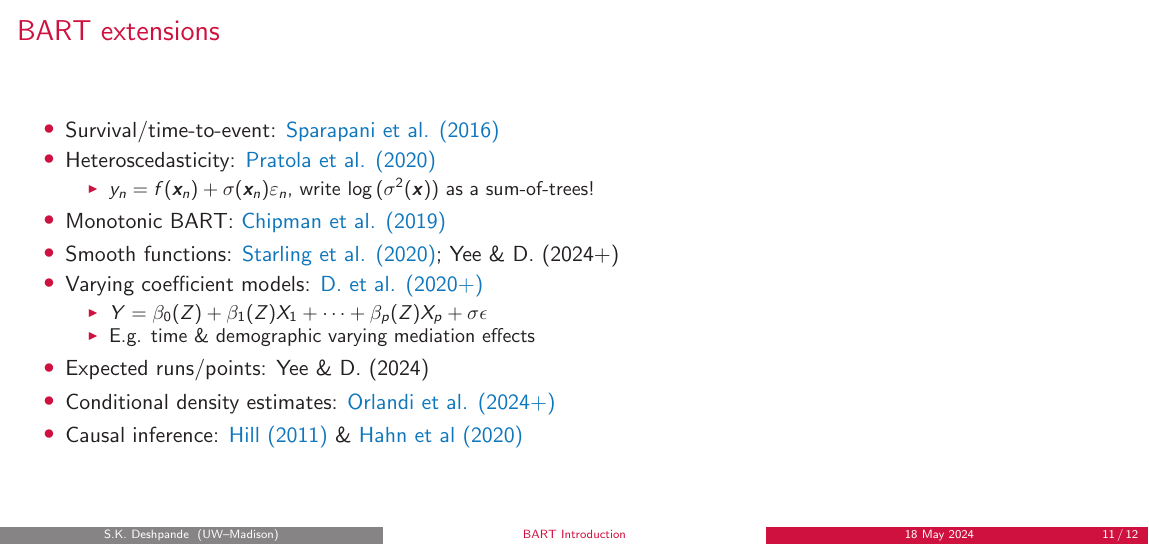
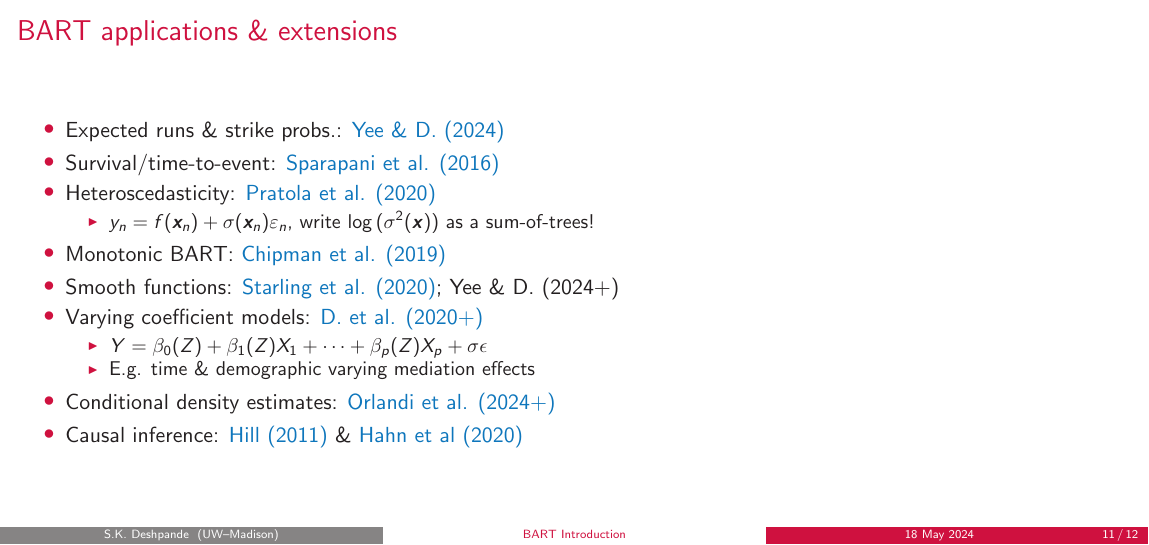
Before and after one commit to skdeshpande91/cmsac_football_bart, LaTeX slides (bart_presentation/bart_intro.tex): page 23 of 29. Compiled offline with pdfLaTeX.

Commit message:
Add ref to plate discipline paper

```diff
--- a/bart_presentation/bart_intro.tex
+++ b/bart_presentation/bart_intro.tex
@@ -328,9 +328,10 @@ $$
 \end{itemize}
 \end{frame}
 
-\begin{frame}{BART extensions}
+\begin{frame}{BART applications \& extensions}
 
 \begin{itemize}
+\item{Expected runs \& strike probs.: \href{https://arxiv.org/abs/2305.05752}{Yee \& D. (2024)}}
 \item{Survival/time-to-event: \href{https://onlinelibrary.wiley.com/doi/abs/10.1002/sim.6893}{Sparapani et al. (2016)}}
 %\item{Log-linear models: \href{https://arxiv.org/abs/1701.01503}{Murray (2019)}}
 \item{Heteroscedasticity: \href{https://www.tandfonline.com/doi/abs/10.1080/10618600.2019.1677243?journalCode=ucgs20}{Pratola et al. (2020)}}
@@ -344,7 +345,6 @@ $$
 \item{$Y = \beta_{0}(Z) + \beta_{1}(Z)X_{1} + \cdots + \beta_{p}(Z)X_{p} + \sigma\epsilon$}
 \item{E.g. time \& demographic varying mediation effects}
 \end{itemize}
-\item{Expected runs/points: Yee \& D. (2024)}
 \item{Conditional density estimates: \href{https://arxiv.org/abs/2112.12259}{Orlandi et al. (2024+)}}
 \item{Causal inference: \href{https://www.tandfonline.com/doi/abs/10.1198/jcgs.2010.08162}{Hill (2011)} \& \href{https://projecteuclid.org/journals/bayesian-analysis/volume-15/issue-3/Bayesian-Regression-Tree-Models-for-Causal-Inference--Regularization-Confounding/10.1214/19-BA1195.full}{Hahn et al (2020)}}
 \end{itemize}
```
Also changed, not shown: bart_presentation/bart_intro.pdf.
